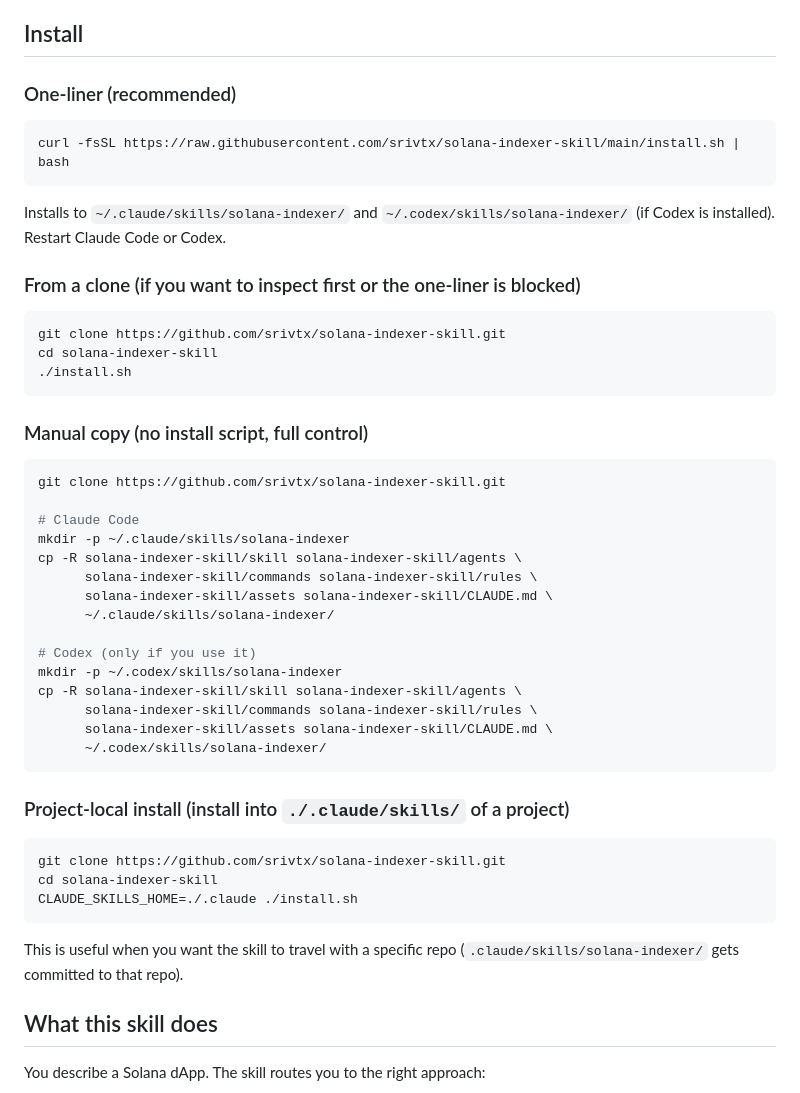
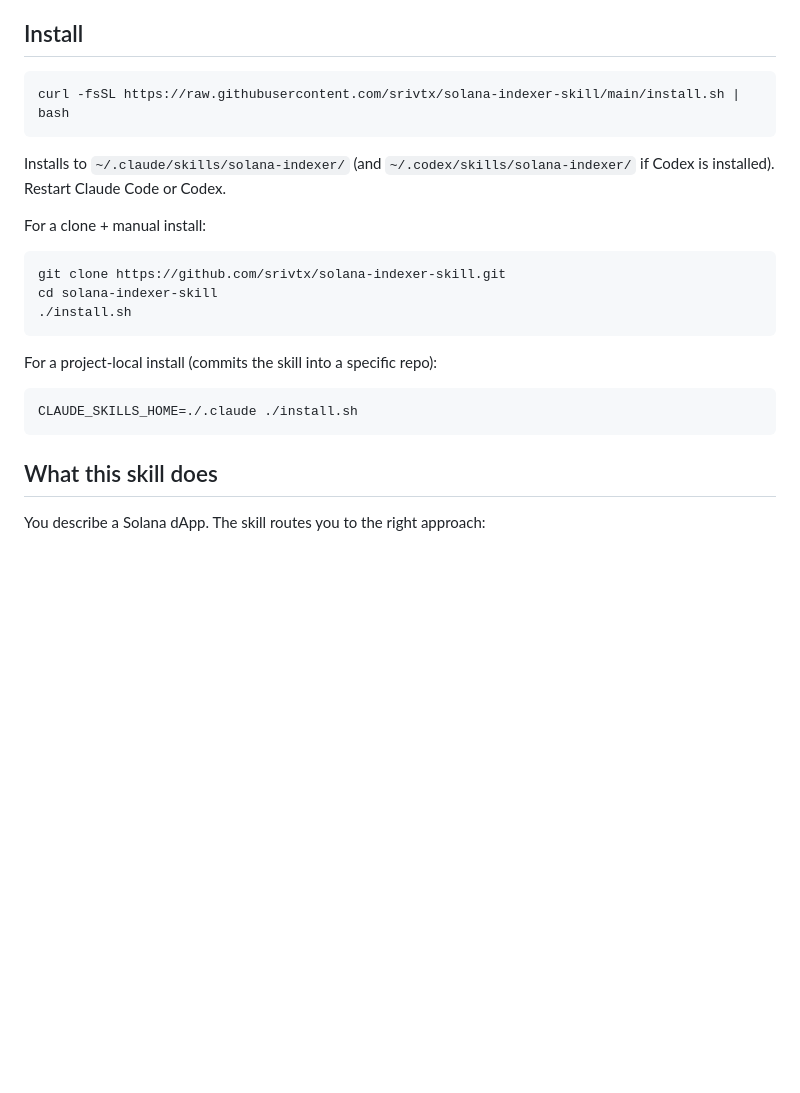
Before and after one commit to srivtx/solana-indexer-skill, a Markdown page: README.md, the part around one of its changes. GitHub-like rendering; blank space fills up the shorter version.

````diff
--- a/README.md
+++ b/README.md
@@ -30,17 +30,14 @@ A Claude Code / Codex skill for [Solana](https://solana.com) builders. Fills a g
 
 ## Install
 
-### One-liner (recommended)
-
 ```bash
 curl -fsSL https://raw.githubusercontent.com/srivtx/solana-indexer-skill/main/install.sh | bash
 ```
 
-Installs to `~/.claude/skills/solana-indexer/` and
-`~/.codex/skills/solana-indexer/` (if Codex is installed). Restart
-Claude Code or Codex.
+Installs to `~/.claude/skills/solana-indexer/` (and `~/.codex/skills/solana-indexer/`
+if Codex is installed). Restart Claude Code or Codex.
 
-### From a clone (if you want to inspect first or the one-liner is blocked)
+For a clone + manual install:
 
 ```bash
 git clone https://github.com/srivtx/solana-indexer-skill.git
@@ -48,36 +45,11 @@ cd solana-indexer-skill
 ./install.sh
 ```
 
-### Manual copy (no install script, full control)
+For a project-local install (commits the skill into a specific repo):
 
 ```bash
-git clone https://github.com/srivtx/solana-indexer-skill.git
-
-# Claude Code
-mkdir -p ~/.claude/skills/solana-indexer
-cp -R solana-indexer-skill/skill solana-indexer-skill/agents \
-      solana-indexer-skill/commands solana-indexer-skill/rules \
-      solana-indexer-skill/assets solana-indexer-skill/CLAUDE.md \
-      ~/.claude/skills/solana-indexer/
-
-# Codex (only if you use it)
-mkdir -p ~/.codex/skills/solana-indexer
-cp -R solana-indexer-skill/skill solana-indexer-skill/agents \
-      solana-indexer-skill/commands solana-indexer-skill/rules \
-      solana-indexer-skill/assets solana-indexer-skill/CLAUDE.md \
-      ~/.codex/skills/solana-indexer/
-```
-
-### Project-local install (install into `./.claude/skills/` of a project)
-
-```bash
-git clone https://github.com/srivtx/solana-indexer-skill.git
-cd solana-indexer-skill
 CLAUDE_SKILLS_HOME=./.claude ./install.sh
 ```
-
-This is useful when you want the skill to travel with a specific
-repo (`.claude/skills/solana-indexer/` gets committed to that repo).
 
 ## What this skill does
 
````
Also changed, not shown: other parts of README.md (+29 -75 lines).
